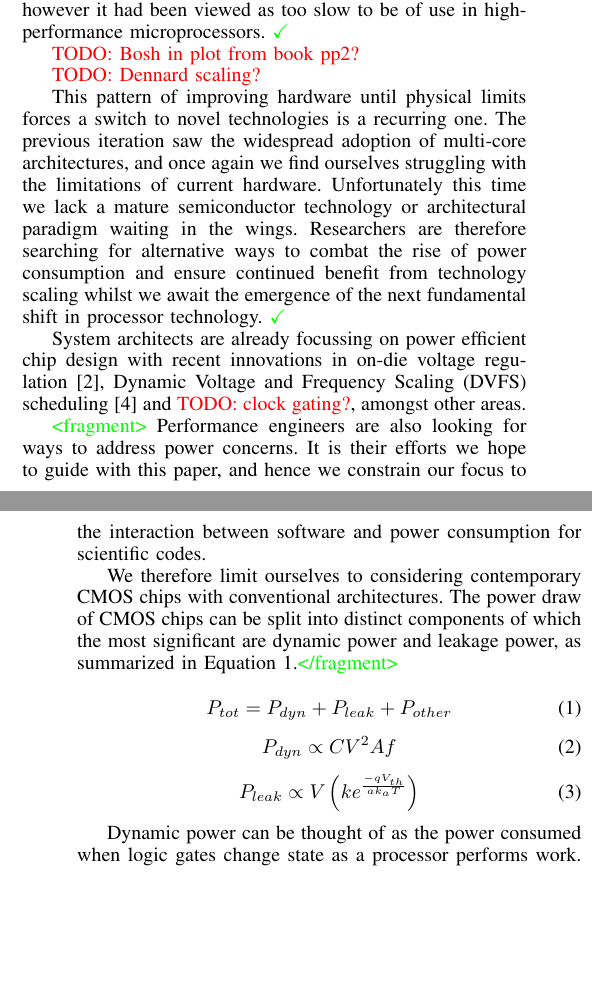
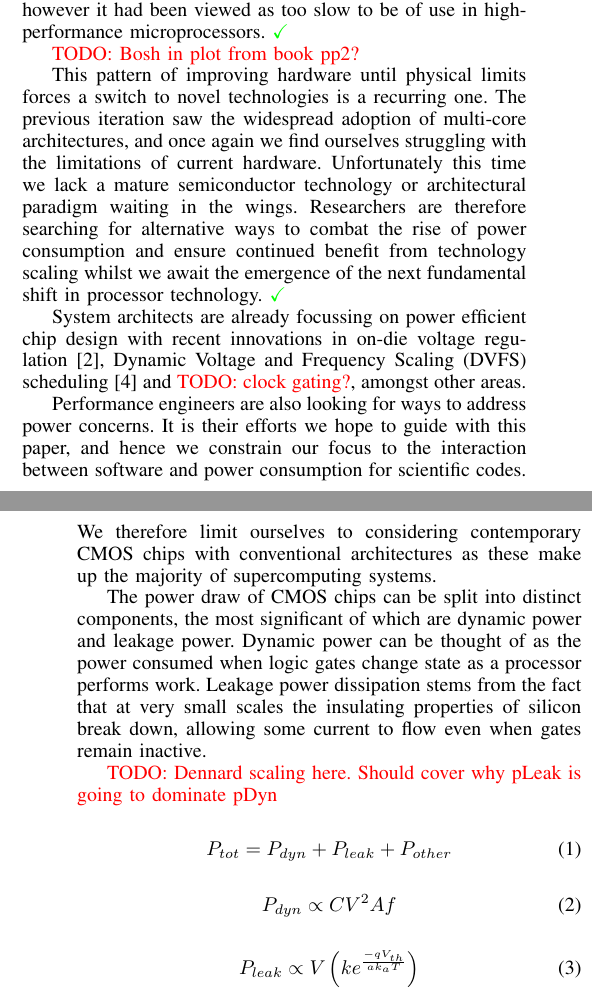
Before and after one commit to csrhau/Iconoclast, a LaTeX paper (Paper/main.tex, which reads Paper/background.tex): two parts of the columns of pages 1 and 2 of 3, joined at a grey line, cut so that both start at the same text, the shorter picture padded with empty space. Compiled offline with pdfLaTeX.

Commit message:
Tiny update

```diff
--- a/Paper/background.tex
+++ b/Paper/background.tex
@@ -8,16 +8,18 @@ The use of bipolar semiconductors peaked in the early 1990s when they were repla
 
 \todo{Bosh in plot from book pp2?}
 
-\todo{Dennard scaling?}
-
 This pattern of improving hardware until physical limits forces a switch to novel technologies is a recurring one. The previous iteration saw the widespread adoption of multi-core architectures, and once again we find ourselves struggling with the limitations of current hardware. Unfortunately this time we lack a mature semiconductor technology or architectural paradigm waiting in the wings. Researchers are therefore searching for alternative ways to combat the rise of power consumption and ensure continued benefit from technology scaling whilst we await the emergence of the next fundamental shift in processor technology. \golden
 
 System architects are already focussing on power efficient chip design with recent innovations in on-die voltage regulation \cite{burton:2014aa}, Dynamic Voltage and Frequency Scaling (DVFS) scheduling \cite{kwon:2013aa} and \todo{clock gating?}, amongst other areas.
 
-\fragment{
-Performance engineers are also looking for ways to address power concerns. It is their efforts we hope to guide with this paper, and hence we constrain our focus to the interaction between software and power consumption for scientific codes.
+Performance engineers are also looking for ways to address power concerns. It is their efforts we hope to guide with this paper, and hence we constrain our focus to the interaction between software and power consumption for scientific codes. We therefore limit ourselves to considering contemporary CMOS chips with conventional architectures as these make up the majority of supercomputing systems.
 
-We therefore limit ourselves to considering contemporary CMOS chips with conventional architectures. The power draw of CMOS chips can be split into distinct components of which the most significant are dynamic power and leakage power, as summarized in Equation \ref{eq:totpwr}.}
+
+The power draw of CMOS chips can be split into distinct components, the most significant of which are dynamic power and leakage power. Dynamic power can be thought of as the power consumed when logic gates change state as a processor performs work. Leakage power dissipation stems from the fact that at very small scales the insulating properties of silicon break down, allowing some current to flow even when gates remain inactive.
+
+\todo{Dennard scaling here. Should cover why pLeak is going to dominate pDyn}
+
+
 
 \begin{equation}
 \label{eq:totpwr}
@@ -32,7 +34,7 @@ P_{dyn} \propto CV^{2}Af
 P_{leak} \propto V\left(ke^{\frac{-qV_{th}}{ak_{a}T}}\right)
 \end{equation}
 
-Dynamic power can be thought of as the power consumed when logic gates change state as a processor performs work. Equation~\ref{eq:dynpwr} \todo{finish}
+ Equation~\ref{eq:dynpwr} \todo{finish}
 here C denotes load capacitance, V the supply voltage, A the activity factor and f the clock frequency.
 
 
```
Also changed, not shown: 12 other files.
